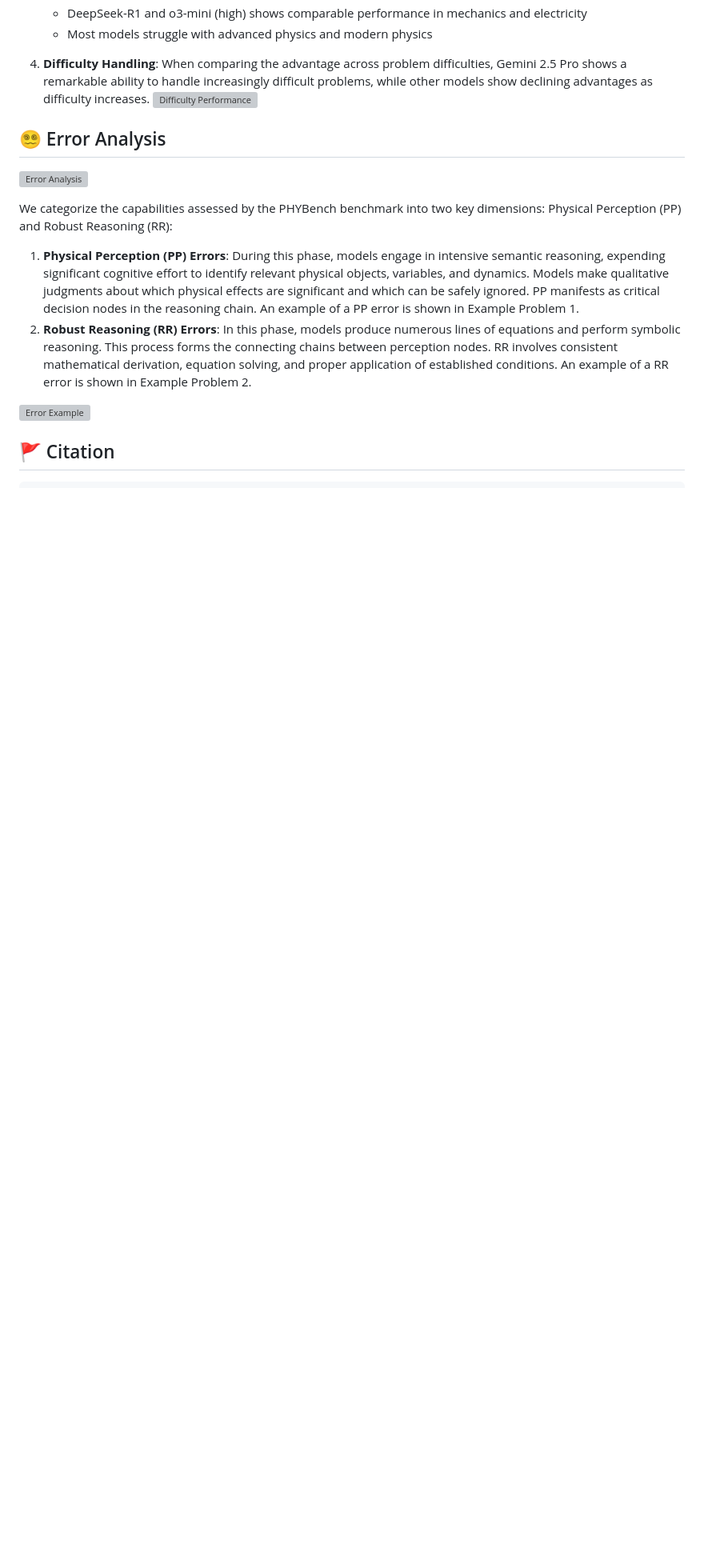
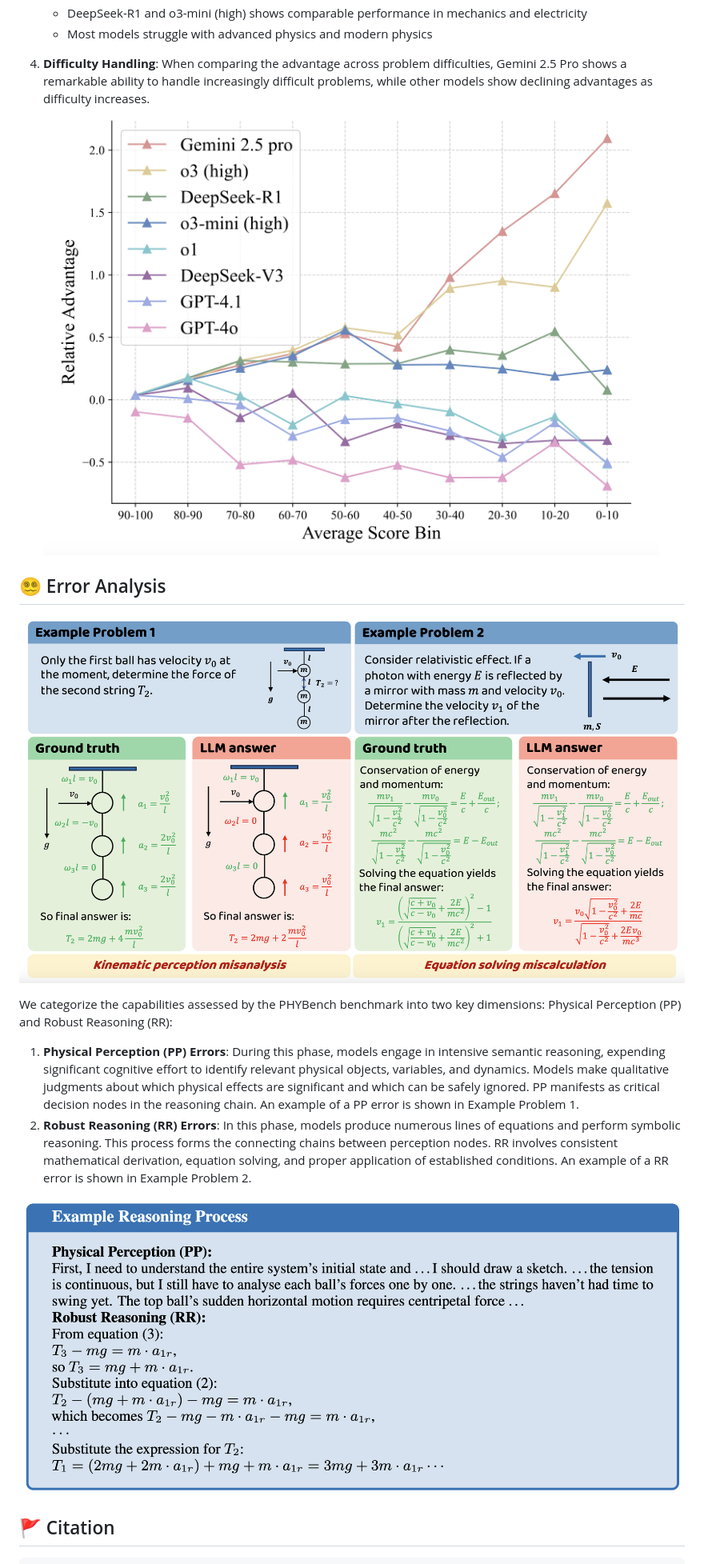
Before and after one commit to phybench-official/phybench-demo, a Markdown page: static/docs/README.md, the part around one of its changes. Shown at 80% size. Drawn GitHub-style; blank space fills up the shorter version; grey boxes are pictures that could not be loaded.

Commit message:
update readme, include figs

```diff
--- a/static/docs/README.md
+++ b/static/docs/README.md
@@ -147,18 +147,18 @@ The results of the evaluation are shown in the following figure:
    * DeepSeek-R1 and o3-mini (high) shows comparable performance in mechanics and electricity
    * Most models struggle with advanced physics and modern physics
 4. **Difficulty Handling**: When comparing the advantage across problem difficulties, Gemini 2.5 Pro shows a remarkable ability to handle increasingly difficult problems, while other models show declining advantages as difficulty increases.
-   ![Difficulty Performance](static/docs/figures/fig4-b.png)
+   ![Difficulty Performance](https://raw.githubusercontent.com/phybench-official/phybench-demo/refs/heads/main/static/docs/figures/fig4-b.png)
 
 ## 😵‍💫 Error Analysis
 
-![Error Analysis](static/docs/figures/fig5.png)
+![Error Analysis](https://raw.githubusercontent.com/phybench-official/phybench-demo/refs/heads/main/static/docs/figures/fig5.png)
 
 We categorize the capabilities assessed by the PHYBench benchmark into two key dimensions: Physical Perception (PP) and Robust Reasoning (RR):
 
 1. **Physical Perception (PP) Errors**: During this phase, models engage in intensive semantic reasoning, expending significant cognitive effort to identify relevant physical objects, variables, and dynamics. Models make qualitative judgments about which physical effects are significant and which can be safely ignored. PP manifests as critical decision nodes in the reasoning chain. An example of a PP error is shown in Example Problem 1.
 2. **Robust Reasoning (RR) Errors**: In this phase, models produce numerous lines of equations and perform symbolic reasoning. This process forms the connecting chains between perception nodes. RR involves consistent mathematical derivation, equation solving, and proper application of established conditions. An example of a RR error is shown in Example Problem 2.
 
-![Error Example](static/docs/figures/box1-example_reasoning_process.png)
+![Error Example](https://raw.githubusercontent.com/phybench-official/phybench-demo/refs/heads/main/static/docs/figures/box1-example_reasoning_process.png)
 
 ## 🚩 Citation
 
```
Also changed, not shown: other parts of static/docs/README.md (+4 -4 lines).
